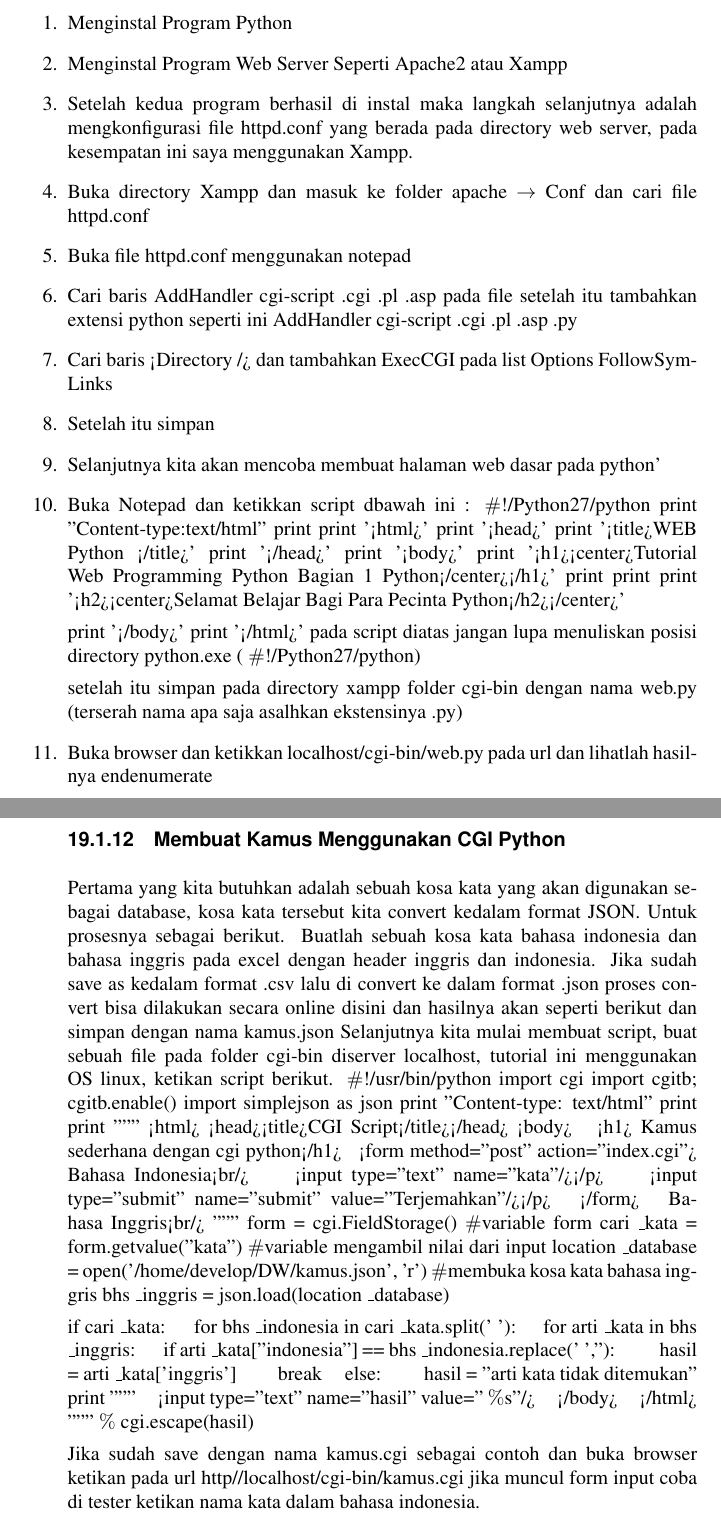
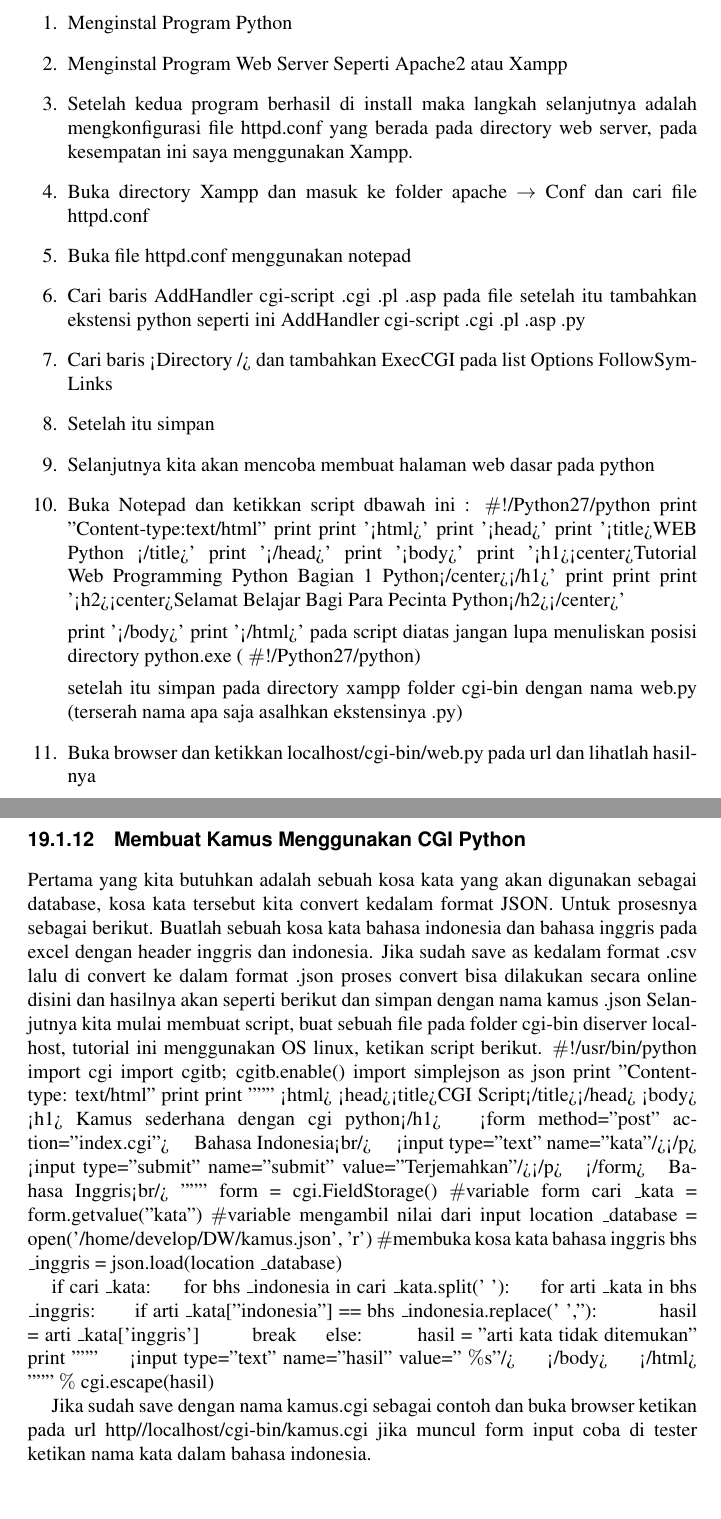
Before and after one commit to BukuInformatika/python, a LaTeX thesis (python.tex, which reads CGIPROGRAMMING.tex): two parts of pages 238 and 239 of 300 before the commit and two parts of pages 238 and 239 of 304 after it, joined at a grey line, cut so that both start at the same text, the shorter picture padded with empty space. Compiled offline with pdfLaTeX.

Commit message:
koreksi cgi

```diff
--- a/CGIPROGRAMMING.tex
+++ b/CGIPROGRAMMING.tex
@@ -128,13 +128,13 @@ Hal Yang paling utama sebelum membuat aplikasi adalah mempersiapkan beberapa kom
 \begin{enumerate}
 	\item Menginstal Program Python
 	\item Menginstal Program Web Server Seperti Apache2 atau Xampp
-	\item Setelah kedua program berhasil di instal maka langkah selanjutnya adalah mengkonfigurasi file httpd.conf yang berada pada directory web server, pada kesempatan ini saya menggunakan Xampp.
+	\item Setelah kedua program berhasil di install maka langkah selanjutnya adalah mengkonfigurasi file httpd.conf yang berada pada directory web server, pada kesempatan ini saya menggunakan Xampp.
 	\item Buka directory Xampp dan masuk ke folder apache  $  \rightarrow  $ Conf dan cari file httpd.conf
 	\item Buka file httpd.conf menggunakan notepad
-	\item Cari baris AddHandler cgi-script .cgi .pl .asp pada file setelah itu tambahkan extensi python seperti ini AddHandler cgi-script .cgi .pl .asp .py
+	\item Cari baris AddHandler cgi-script .cgi .pl .asp pada file setelah itu tambahkan ekstensi python seperti ini AddHandler cgi-script .cgi .pl .asp .py
 	\item Cari baris <Directory /> dan tambahkan ExecCGI pada list Options FollowSymLinks
 	\item Setelah itu simpan
-	\item Selanjutnya kita akan mencoba membuat halaman web dasar pada python’
+	\item Selanjutnya kita akan mencoba membuat halaman web dasar pada python
 	\item Buka Notepad dan ketikkan script dbawah ini :
 	$  \#  $!/Python27/python
 	print "Content-type:text/html"
@@ -155,11 +155,11 @@ Hal Yang paling utama sebelum membuat aplikasi adalah mempersiapkan beberapa kom
 
 	setelah itu simpan pada directory xampp folder cgi-bin dengan nama web.py (terserah nama apa saja asalhkan ekstensinya .py)
 
-	\item Buka browser dan ketikkan localhost/cgi-bin/web.py pada url dan lihatlah hasilnya\
-end{enumerate}
+	\item Buka browser dan ketikkan localhost/cgi-bin/web.py pada url dan lihatlah hasilnya
+\end{enumerate}
 
 \subsection{Membuat Kamus Menggunakan CGI Python}
-Pertama yang kita butuhkan adalah sebuah kosa kata yang akan digunakan sebagai database, kosa kata tersebut kita convert kedalam format JSON. Untuk prosesnya sebagai berikut. Buatlah sebuah kosa kata bahasa indonesia dan bahasa inggris pada excel dengan header inggris dan indonesia. Jika~sudah save as kedalam format .csv lalu di convert ke dalam format .json proses convert  bisa dilakukan secara online disini dan hasilnya akan seperti berikut dan simpan dengan nama kamus.json
+Pertama yang kita butuhkan adalah sebuah kosa kata yang akan digunakan sebagai database, kosa kata tersebut kita convert kedalam format JSON. Untuk prosesnya sebagai berikut. Buatlah sebuah kosa kata bahasa indonesia dan bahasa inggris pada excel dengan header inggris dan indonesia. Jika sudah save as kedalam format .csv lalu di convert ke dalam format .json proses convert  bisa dilakukan secara online disini dan hasilnya akan seperti berikut dan simpan dengan nama kamus .json
 Selanjutnya kita mulai membuat script, buat sebuah file pada folder cgi-bin diserver localhost, tutorial ini menggunakan OS linux, ketikan script berikut.
 $  \#  $!/usr/bin/python
 import cgi
```
